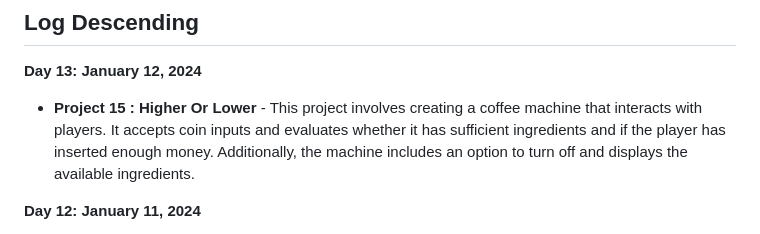
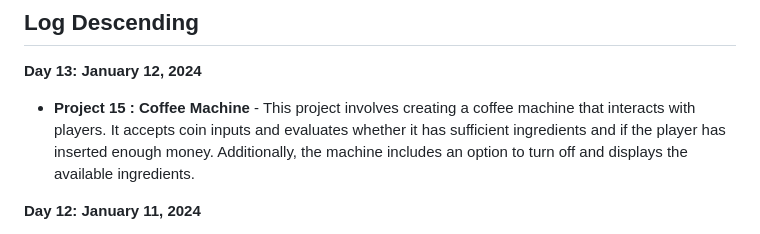
Before and after one commit to Tajnost/100daysOfPython, a Markdown page: README.md, the part around the change. Drawn GitHub-style.

```diff
--- a/README.md
+++ b/README.md
@@ -12,7 +12,7 @@ The ReadMe is purely for me so I can stay more organised in my journey
 
 ## Log Descending
 **Day 13: January 12, 2024**
-- **Project 15 : Higher Or Lower** -  This project involves creating a coffee machine that interacts with players. It accepts coin inputs and evaluates whether it has sufficient ingredients and if the player has inserted enough money. Additionally, the machine includes an option to turn off and displays the available ingredients.
+- **Project 15 : Coffee Machine** -  This project involves creating a coffee machine that interacts with players. It accepts coin inputs and evaluates whether it has sufficient ingredients and if the player has inserted enough money. Additionally, the machine includes an option to turn off and displays the available ingredients.
 
 **Day 12: January 11, 2024**
 - **Project 14 : Higher Or Lower** - A social media followers guessing game where players decide if option A has more followers than option B. The game tracks the player's score continuously and offers an endless mode for prolonged engagement.
```
